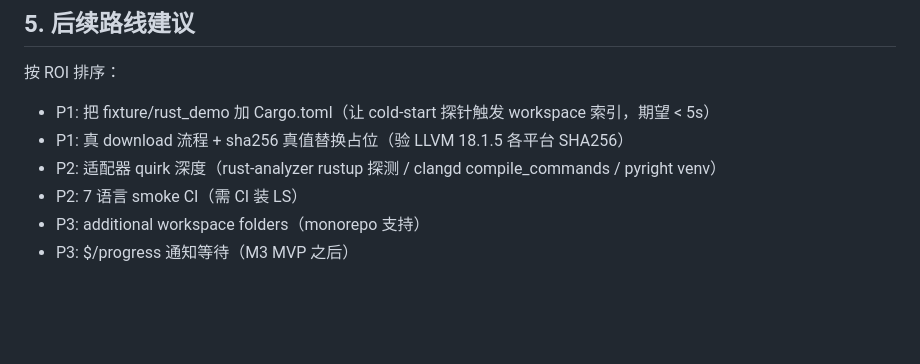
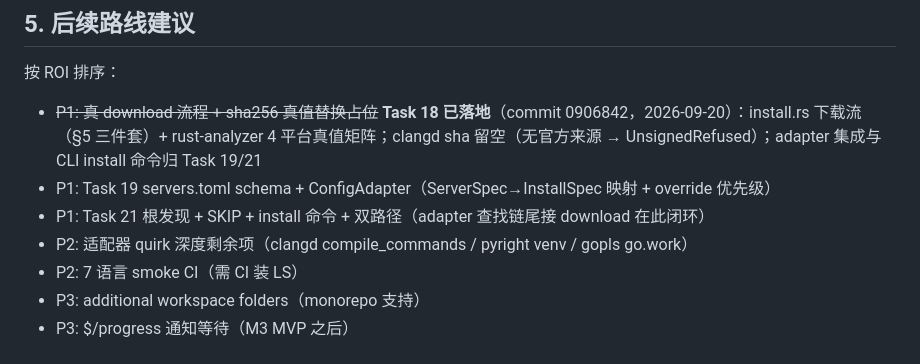
Before and after one commit to Be90nia/serena-cli, a Markdown page: local/solidlsp-gap-matrix.md, the part around the change. GitHub-like rendering; blank space fills up the shorter version.

Commit message:
docs(local): gap matrix 后续路线更新——Task 18 下载基建落地标记

```diff
--- a/local/solidlsp-gap-matrix.md
+++ b/local/solidlsp-gap-matrix.md
@@ -86,9 +86,10 @@
 ## 5. 后续路线建议
 
 按 ROI 排序：
-- P1: 把 fixture/rust_demo 加 Cargo.toml（让 cold-start 探针触发 workspace 索引，期望 < 5s）
-- P1: 真 download 流程 + sha256 真值替换占位（验 LLVM 18.1.5 各平台 SHA256）
-- P2: 适配器 quirk 深度（rust-analyzer rustup 探测 / clangd compile_commands / pyright venv）
+- ~~P1: 真 download 流程 + sha256 真值替换占位~~ **Task 18 已落地**（commit 0906842，2026-09-20）：install.rs 下载流（§5 三件套）+ rust-analyzer 4 平台真值矩阵；clangd sha 留空（无官方来源 → UnsignedRefused）；adapter 集成与 CLI install 命令归 Task 19/21
+- P1: Task 19 servers.toml schema + ConfigAdapter（ServerSpec→InstallSpec 映射 + override 优先级）
+- P1: Task 21 根发现 + SKIP + install 命令 + 双路径（adapter 查找链尾接 download 在此闭环）
+- P2: 适配器 quirk 深度剩余项（clangd compile_commands / pyright venv / gopls go.work）
 - P2: 7 语言 smoke CI（需 CI 装 LS）
 - P3: additional workspace folders（monorepo 支持）
 - P3: $/progress 通知等待（M3 MVP 之后）
```
